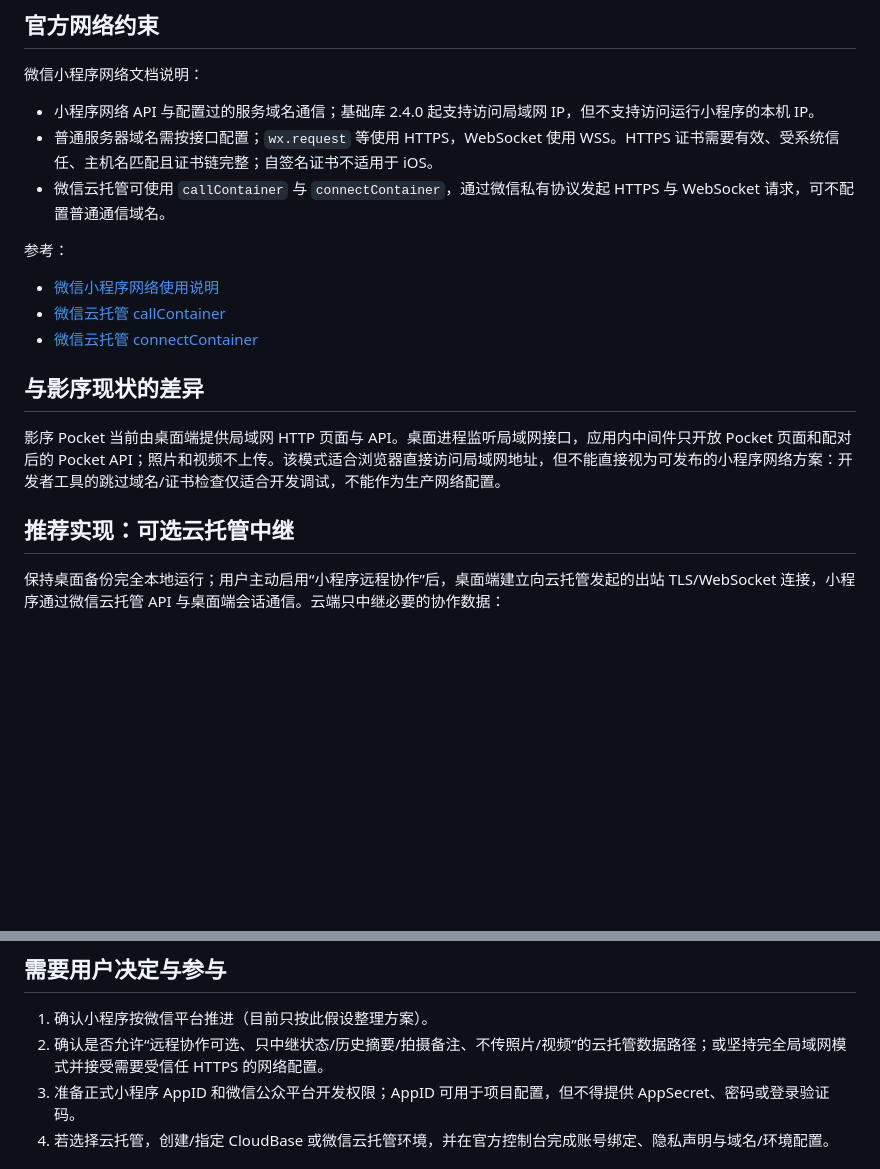
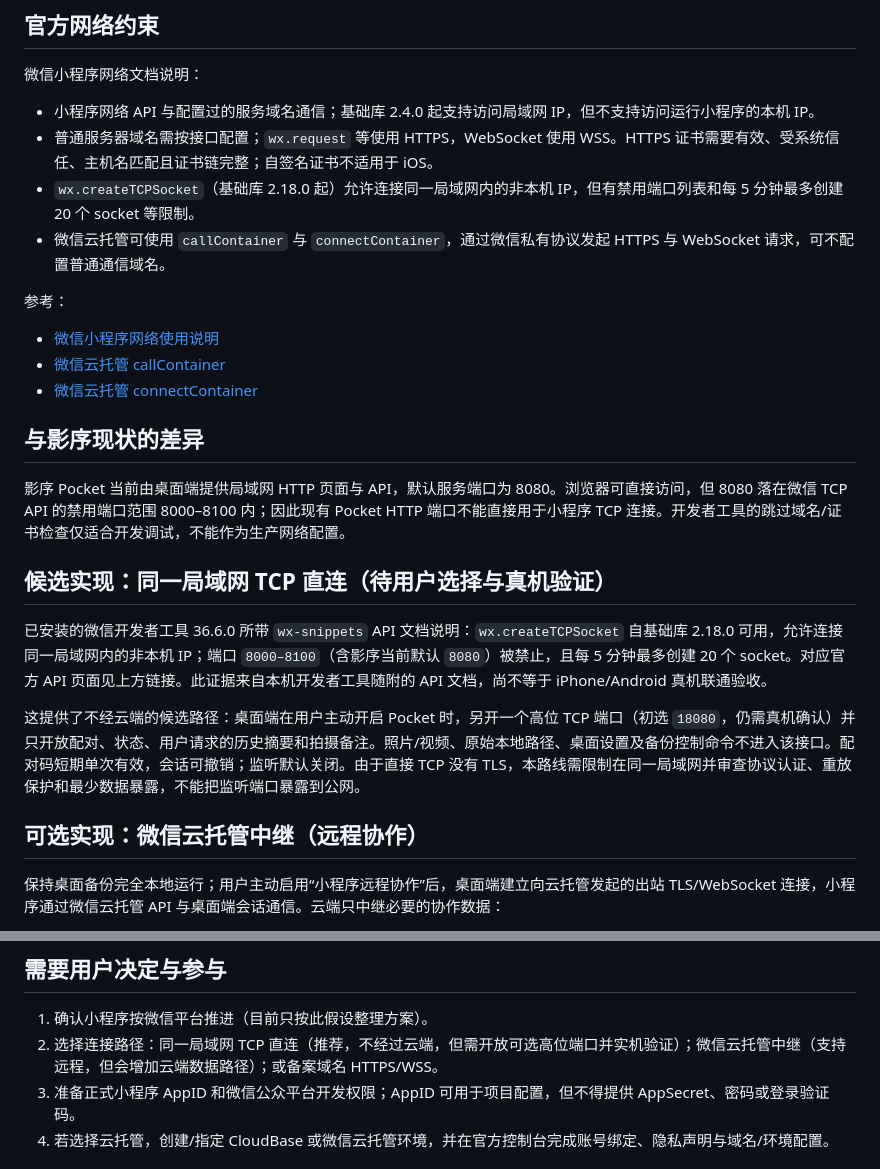
Before and after one commit to yingxu-app/smart-media-backup, a Markdown page: docs/MINIPROGRAM-ARCHITECTURE.md, 2 parts joined by grey strips. GitHub-like rendering; blank space fills up the shorter version.

Commit message:
docs: verify local TCP option for mini program

```diff
--- a/docs/MINIPROGRAM-ARCHITECTURE.md
+++ b/docs/MINIPROGRAM-ARCHITECTURE.md
@@ -8,6 +8,7 @@
 
 - 小程序网络 API 与配置过的服务域名通信；基础库 2.4.0 起支持访问局域网 IP，但不支持访问运行小程序的本机 IP。
 - 普通服务器域名需按接口配置；`wx.request` 等使用 HTTPS，WebSocket 使用 WSS。HTTPS 证书需要有效、受系统信任、主机名匹配且证书链完整；自签名证书不适用于 iOS。
+- `wx.createTCPSocket`（基础库 2.18.0 起）允许连接同一局域网内的非本机 IP，但有禁用端口列表和每 5 分钟最多创建 20 个 socket 等限制。
 - 微信云托管可使用 `callContainer` 与 `connectContainer`，通过微信私有协议发起 HTTPS 与 WebSocket 请求，可不配置普通通信域名。
 
 参考：
@@ -18,9 +19,15 @@
 
 ## 与影序现状的差异
 
-影序 Pocket 当前由桌面端提供局域网 HTTP 页面与 API。桌面进程监听局域网接口，应用内中间件只开放 Pocket 页面和配对后的 Pocket API；照片和视频不上传。该模式适合浏览器直接访问局域网地址，但不能直接视为可发布的小程序网络方案：开发者工具的跳过域名/证书检查仅适合开发调试，不能作为生产网络配置。
+影序 Pocket 当前由桌面端提供局域网 HTTP 页面与 API，默认服务端口为 8080。浏览器可直接访问，但 8080 落在微信 TCP API 的禁用端口范围 8000–8100 内；因此现有 Pocket HTTP 端口不能直接用于小程序 TCP 连接。开发者工具的跳过域名/证书检查仅适合开发调试，不能作为生产网络配置。
 
-## 推荐实现：可选云托管中继
+## 候选实现：同一局域网 TCP 直连（待用户选择与真机验证）
+
+已安装的微信开发者工具 36.6.0 所带 `wx-snippets` API 文档说明：`wx.createTCPSocket` 自基础库 2.18.0 可用，允许连接同一局域网内的非本机 IP；端口 `8000–8100`（含影序当前默认 `8080`）被禁止，且每 5 分钟最多创建 20 个 socket。对应官方 API 页面见上方链接。此证据来自本机开发者工具随附的 API 文档，尚不等于 iPhone/Android 真机联通验收。
+
+这提供了不经云端的候选路径：桌面端在用户主动开启 Pocket 时，另开一个高位 TCP 端口（初选 `18080`，仍需真机确认）并只开放配对、状态、用户请求的历史摘要和拍摄备注。照片/视频、原始本地路径、桌面设置及备份控制命令不进入该接口。配对码短期单次有效，会话可撤销；监听默认关闭。由于直接 TCP 没有 TLS，本路线需限制在同一局域网并审查协议认证、重放保护和最少数据暴露，不能把监听端口暴露到公网。
+
+## 可选实现：微信云托管中继（远程协作）
 
 保持桌面备份完全本地运行；用户主动启用“小程序远程协作”后，桌面端建立向云托管发起的出站 TLS/WebSocket 连接，小程序通过微信云托管 API 与桌面端会话通信。云端只中继必要的协作数据：
 
@@ -37,7 +44,7 @@
 ## 需要用户决定与参与
 
 1. 确认小程序按微信平台推进（目前只按此假设整理方案）。
-2. 确认是否允许“远程协作可选、只中继状态/历史摘要/拍摄备注、不传照片/视频”的云托管数据路径；或坚持完全局域网模式并接受需要受信任 HTTPS 的网络配置。
+2. 选择连接路径：同一局域网 TCP 直连（推荐，不经过云端，但需开放可选高位端口并实机验证）；微信云托管中继（支持远程，但会增加云端数据路径）；或备案域名 HTTPS/WSS。
 3. 准备正式小程序 AppID 和微信公众平台开发权限；AppID 可用于项目配置，但不得提供 AppSecret、密码或登录验证码。
 4. 若选择云托管，创建/指定 CloudBase 或微信云托管环境，并在官方控制台完成账号绑定、隐私声明与域名/环境配置。
 
```
